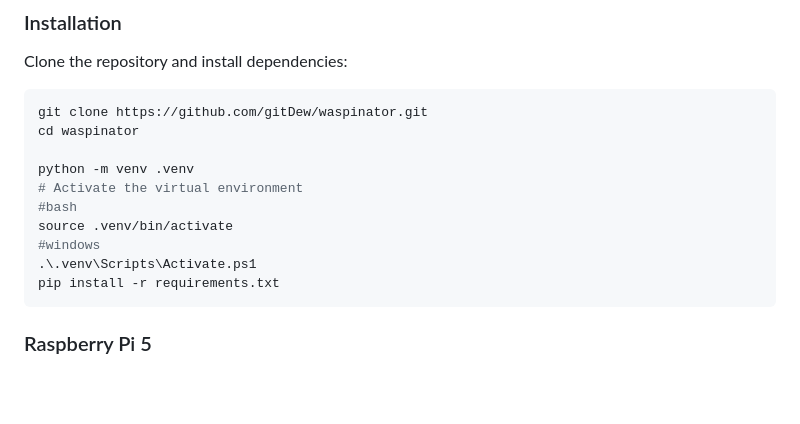
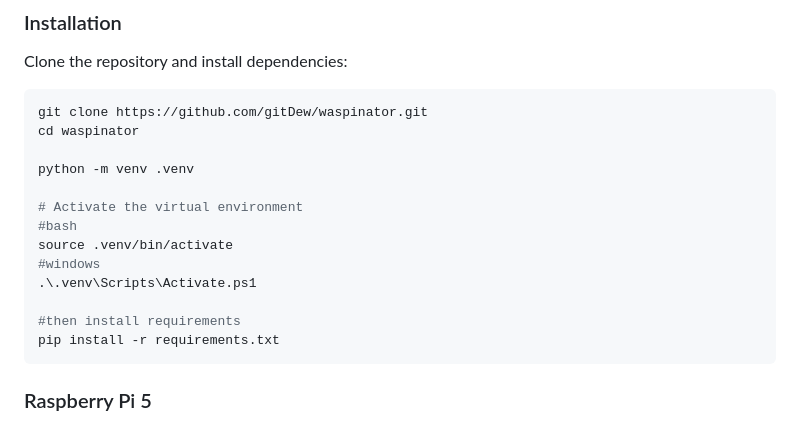
Before and after one commit to gitDew/waspinator, a Markdown page: README.md, the part around the change. GitHub-like rendering; blank space fills up the shorter version.

````diff
--- a/README.md
+++ b/README.md
@@ -28,11 +28,14 @@ git clone https://github.com/gitDew/waspinator.git
 cd waspinator
 
 python -m venv .venv
+
 # Activate the virtual environment
 #bash
 source .venv/bin/activate
 #windows
 .\.venv\Scripts\Activate.ps1
+
+#then install requirements
 pip install -r requirements.txt
 ```
 
````
